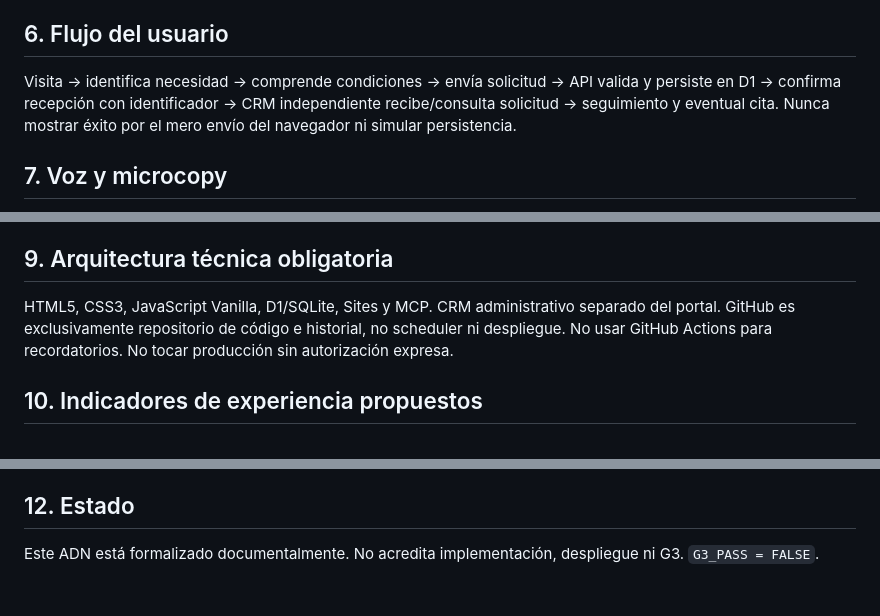
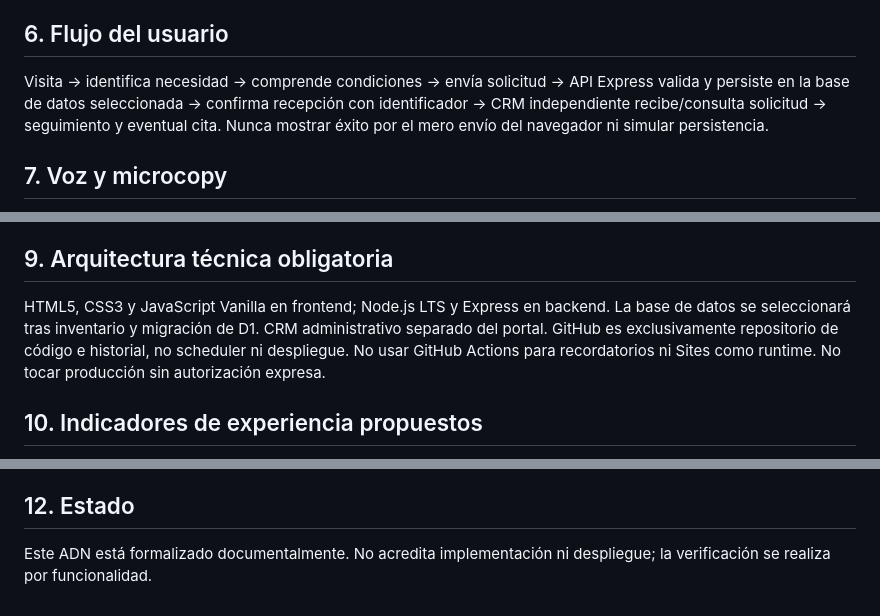
Before and after one commit to lider11/salvacion-M, a Markdown page: docs/ADN-MAESTRO-V2.md, 3 parts joined by grey strips. Drawn GitHub-style.

Commit message:
docs: actualizar arquitectura a Express y retirar G3

```diff
--- a/docs/ADN-MAESTRO-V2.md
+++ b/docs/ADN-MAESTRO-V2.md
@@ -38,7 +38,7 @@ Las fichas describirán alcance y límites de cada servicio. Evitar afirmar que
 7. Privacidad y términos: textos jurídicos sujetos a revisión antes de producción.
 
 ## 6. Flujo del usuario
-Visita → identifica necesidad → comprende condiciones → envía solicitud → API valida y persiste en D1 → confirma recepción con identificador → CRM independiente recibe/consulta solicitud → seguimiento y eventual cita. Nunca mostrar éxito por el mero envío del navegador ni simular persistencia.
+Visita → identifica necesidad → comprende condiciones → envía solicitud → API Express valida y persiste en la base de datos seleccionada → confirma recepción con identificador → CRM independiente recibe/consulta solicitud → seguimiento y eventual cita. Nunca mostrar éxito por el mero envío del navegador ni simular persistencia.
 
 ## 7. Voz y microcopy
 **Usar:** “Te orientamos sobre las opciones disponibles”; “Cuéntanos brevemente qué necesitas”; “Recibimos tu solicitud”.
@@ -49,7 +49,7 @@ En errores: indicar qué ocurrió, cómo corregirlo y si la solicitud fue recibi
 Minimizar datos, evitar pedir historia clínica en el primer contacto salvo justificación y controles adecuados; informar responsable, finalidad, derechos y canales de atención conforme a normativa colombiana aplicable. Consentimiento no preseleccionado cuando sea exigible. No mostrar testimonios, cifras de éxito ni sellos sin autorización y evidencia. El sitio no sustituye atención médica de urgencia.
 
 ## 9. Arquitectura técnica obligatoria
-HTML5, CSS3, JavaScript Vanilla, D1/SQLite, Sites y MCP. CRM administrativo separado del portal. GitHub es exclusivamente repositorio de código e historial, no scheduler ni despliegue. No usar GitHub Actions para recordatorios. No tocar producción sin autorización expresa.
+HTML5, CSS3 y JavaScript Vanilla en frontend; Node.js LTS y Express en backend. La base de datos se seleccionará tras inventario y migración de D1. CRM administrativo separado del portal. GitHub es exclusivamente repositorio de código e historial, no scheduler ni despliegue. No usar GitHub Actions para recordatorios ni Sites como runtime. No tocar producción sin autorización expresa.
 
 ## 10. Indicadores de experiencia propuestos
 Comprensión de propuesta de valor; tasa de inicio y finalización de formulario; errores de validación; recepción persistida; accesibilidad móvil y teclado; tiempo de respuesta del proceso. Son objetivos de medición, no métricas obtenidas.
@@ -63,4 +63,4 @@ Comprensión de propuesta de valor; tasa de inicio y finalización de formulario
 - Sin evidencia real, diagnóstico NO_ACREDITADO y decisión FALSE.
 
 ## 12. Estado
-Este ADN está formalizado documentalmente. No acredita implementación, despliegue ni G3. `G3_PASS = FALSE`.
+Este ADN está formalizado documentalmente. No acredita implementación ni despliegue; la verificación se realiza por funcionalidad.
```
